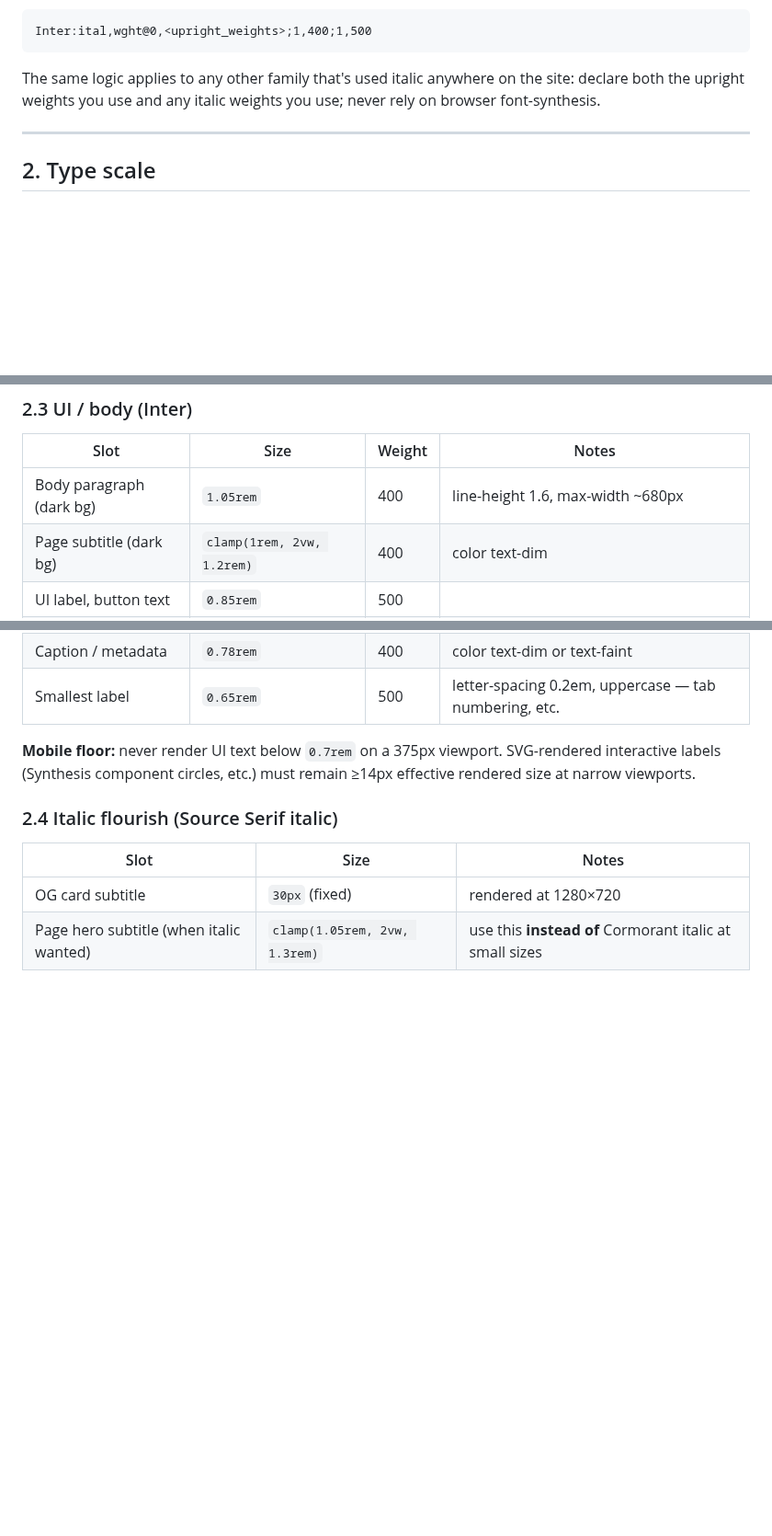
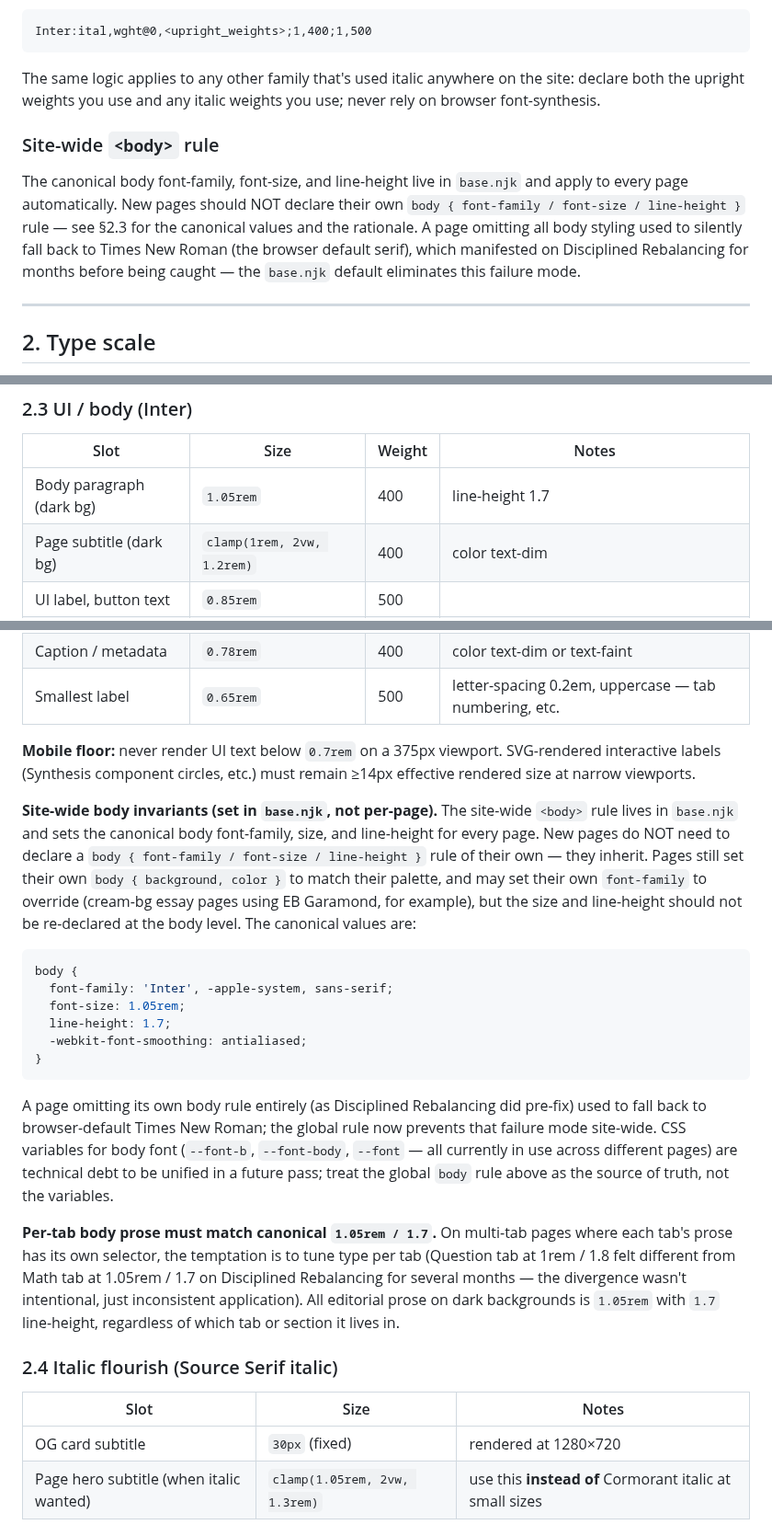
Before and after one commit to Lastcoinstanding/lastcoinstanding.com, a Markdown page: STYLE_GUIDE.md, 3 parts joined by grey strips. Shown at 92% size. Drawn GitHub-style; blank space fills up the shorter version.

Commit message:
Style Guide: site-wide body invariants + per-tab consistency requirement
User flagged stylistic inconsistencies between Power Law (clean
Inter sans body) and Disciplined Rebalancing (showing Times New
Roman serif body). Root cause: DR was one of only two pages on
the site without a body { font-family } rule, so it fell back to
the browser default. Style Guide didn't make explicit that body
font-family/size/line-height should be a site-wide invariant set
once in base.njk, not redeclared per page.

Updates:

§1 Font loading — adds 'Site-wide <body> rule' subsection that
names base.njk as the source of truth and explicitly warns that
omitting body styling causes Times New Roman fallback, which
shipped on DR for months before being caught.

§2.3 UI / body (Inter) — three changes:
  (a) Body paragraph line-height corrected from 1.6 (the long-
      stale spec value) to 1.7 (what every editorial page actually
      ships with — Power Law, Half-Life, BvRE, Fixed Pie). The
      table value was wrong; pages were right.
  (b) Drops the spurious 'max-width ~680px' note from the body
      paragraph row — width is governed by §4.2 container tier
      rules, not a per-paragraph max-width.
  (c) New 'Site-wide body invariants' block names the canonical
      values (Inter / 1.05rem / 1.7) explicitly with the rationale
      that they live in base.njk and should not be re-declared at
      page level. Flags the current --font-b / --font-body / --font
      variable mess as known tech debt to be unified in a future
      pass.
  (d) New 'Per-tab body prose must match canonical' clarification
      — multi-tab pages were tuning prose per-tab and drifting
      (DR Question tab at 1rem/1.8 vs Math tab at 1.05rem/1.7).
      All editorial prose on dark bg is canonical regardless of
      tab.

base.njk fix and DR per-tab normalization follow in the next
commit.

````diff
--- a/STYLE_GUIDE.md
+++ b/STYLE_GUIDE.md
@@ -69,6 +69,10 @@ Inter:ital,wght@0,<upright_weights>;1,400;1,500
 
 The same logic applies to any other family that's used italic anywhere on the site: declare both the upright weights you use and any italic weights you use; never rely on browser font-synthesis.
 
+### Site-wide `<body>` rule
+
+The canonical body font-family, font-size, and line-height live in `base.njk` and apply to every page automatically. New pages should NOT declare their own `body { font-family / font-size / line-height }` rule — see §2.3 for the canonical values and the rationale. A page omitting all body styling used to silently fall back to Times New Roman (the browser default serif), which manifested on Disciplined Rebalancing for months before being caught — the `base.njk` default eliminates this failure mode.
+
 ---
 
 ## 2. Type scale
@@ -98,7 +102,7 @@ All sizes use `clamp()` for fluid responsive scaling. The first value is the mob
 
 | Slot | Size | Weight | Notes |
 |---|---|---|---|
-| Body paragraph (dark bg) | `1.05rem` | 400 | line-height 1.6, max-width ~680px |
+| Body paragraph (dark bg) | `1.05rem` | 400 | line-height 1.7 |
 | Page subtitle (dark bg) | `clamp(1rem, 2vw, 1.2rem)` | 400 | color text-dim |
 | UI label, button text | `0.85rem` | 500 | |
 | Tab label | `0.95–1rem` | 500 | see §6.2 |
@@ -107,6 +111,21 @@ All sizes use `clamp()` for fluid responsive scaling. The first value is the mob
 | Smallest label | `0.65rem` | 500 | letter-spacing 0.2em, uppercase — tab numbering, etc. |
 
 **Mobile floor:** never render UI text below `0.7rem` on a 375px viewport. SVG-rendered interactive labels (Synthesis component circles, etc.) must remain ≥14px effective rendered size at narrow viewports.
+
+**Site-wide body invariants (set in `base.njk`, not per-page).** The site-wide `<body>` rule lives in `base.njk` and sets the canonical body font-family, size, and line-height for every page. New pages do NOT need to declare a `body { font-family / font-size / line-height }` rule of their own — they inherit. Pages still set their own `body { background, color }` to match their palette, and may set their own `font-family` to override (cream-bg essay pages using EB Garamond, for example), but the size and line-height should not be re-declared at the body level. The canonical values are:
+
+```css
+body {
+  font-family: 'Inter', -apple-system, sans-serif;
+  font-size: 1.05rem;
+  line-height: 1.7;
+  -webkit-font-smoothing: antialiased;
+}
+```
+
+A page omitting its own body rule entirely (as Disciplined Rebalancing did pre-fix) used to fall back to browser-default Times New Roman; the global rule now prevents that failure mode site-wide. CSS variables for body font (`--font-b`, `--font-body`, `--font` — all currently in use across different pages) are technical debt to be unified in a future pass; treat the global `body` rule above as the source of truth, not the variables.
+
+**Per-tab body prose must match canonical `1.05rem / 1.7`.** On multi-tab pages where each tab's prose has its own selector, the temptation is to tune type per tab (Question tab at 1rem / 1.8 felt different from Math tab at 1.05rem / 1.7 on Disciplined Rebalancing for several months — the divergence wasn't intentional, just inconsistent application). All editorial prose on dark backgrounds is `1.05rem` with `1.7` line-height, regardless of which tab or section it lives in.
 
 ### 2.4 Italic flourish (Source Serif italic)
 
````
